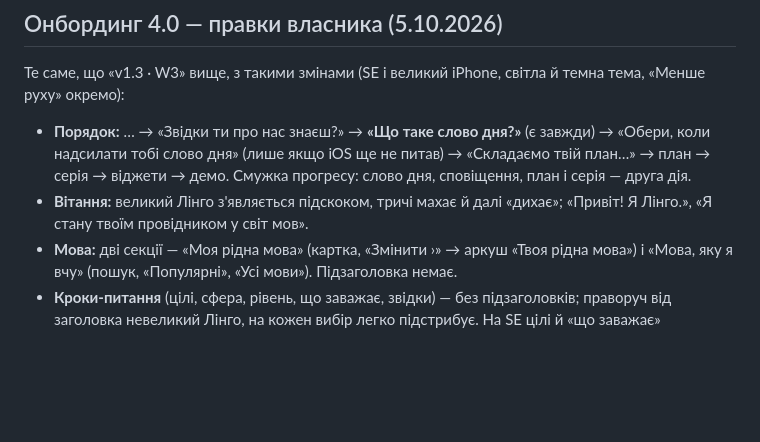
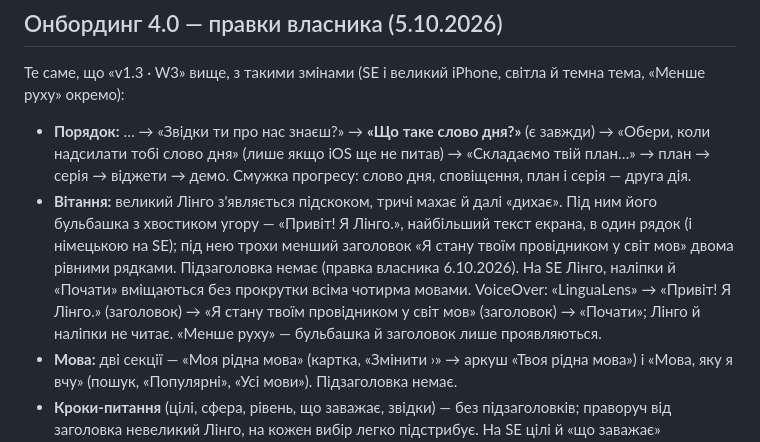
Before and after one commit to maranferij-lang/LinguaLens, a Markdown page: TESTING.md, the part around the change. Drawn GitHub-style; blank space fills up the shorter version.

Commit message:
Чекліст: нове вітання без підзаголовка
Co-Authored-By: Claude Opus 5.5 <noreply@anthropic.com>
Claude-Session: https://claude.ai/code/session_0186tJCfdNsXo37k983HzdNQ

```diff
--- a/TESTING.md
+++ b/TESTING.md
@@ -565,7 +565,14 @@ npm run doctor        # сумісність версій пакетів з SDK
   не питав) → «Складаємо твій план…» → план → серія → віджети → демо.
   Смужка прогресу: слово дня, сповіщення, план і серія — друга дія.
 - **Вітання:** великий Лінго з'являється підскоком, тричі махає й далі
-  «дихає»; «Привіт! Я Лінго.», «Я стану твоїм провідником у світ мов».
+  «дихає». Під ним його бульбашка з хвостиком угору — «Привіт! Я Лінго.»,
+  найбільший текст екрана, в один рядок (і німецькою на SE); під нею
+  трохи менший заголовок «Я стану твоїм провідником у світ мов» двома
+  рівними рядками. Підзаголовка немає (правка власника 6.10.2026). На SE
+  Лінго, наліпки й «Почати» вміщаються без прокрутки всіма чотирма мовами.
+  VoiceOver: «LinguaLens» → «Привіт! Я Лінго.» (заголовок) → «Я стану
+  твоїм провідником у світ мов» (заголовок) → «Почати»; Лінго й наліпки
+  не читає. «Менше руху» — бульбашка й заголовок лише проявляються.
 - **Мова:** дві секції — «Моя рідна мова» (картка, «Змінити ›» → аркуш
   «Твоя рідна мова») і «Мова, яку я вчу» (пошук, «Популярні», «Усі
   мови»). Підзаголовка немає.
```
